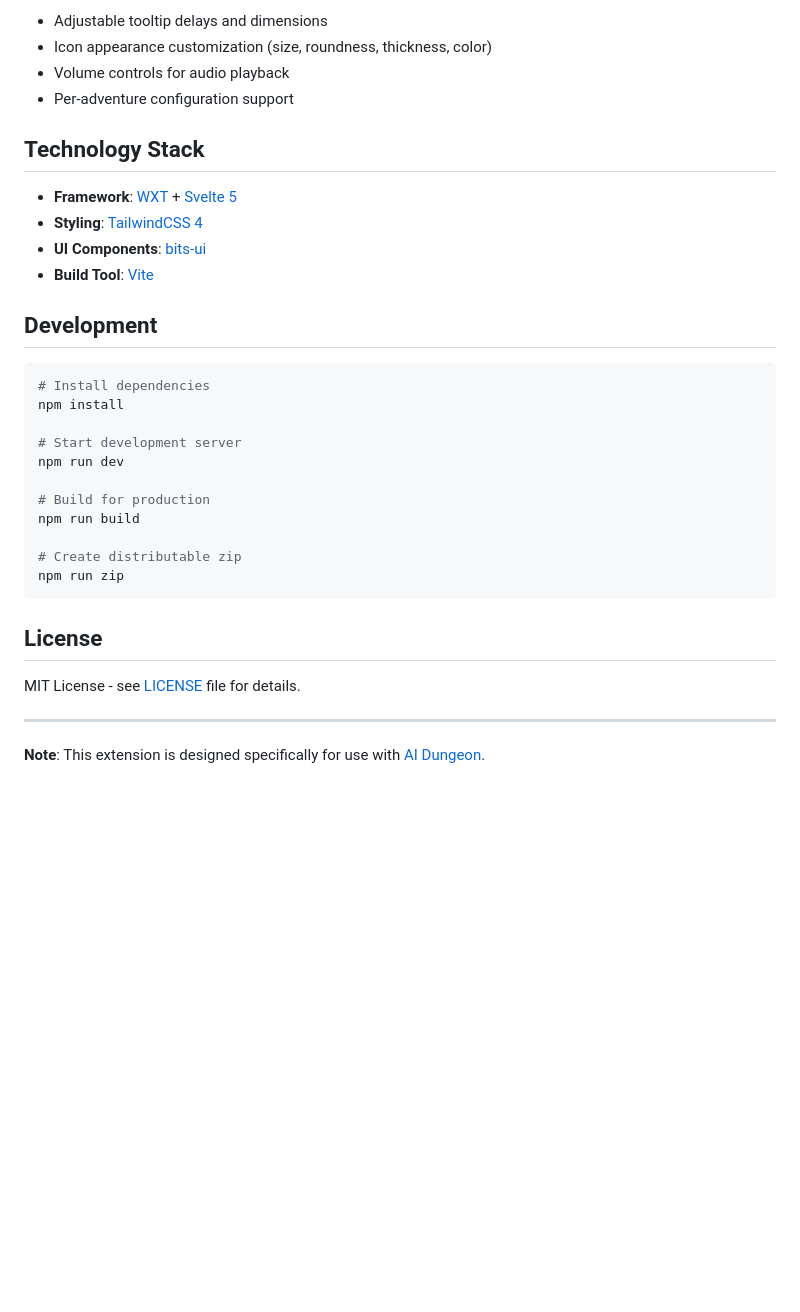
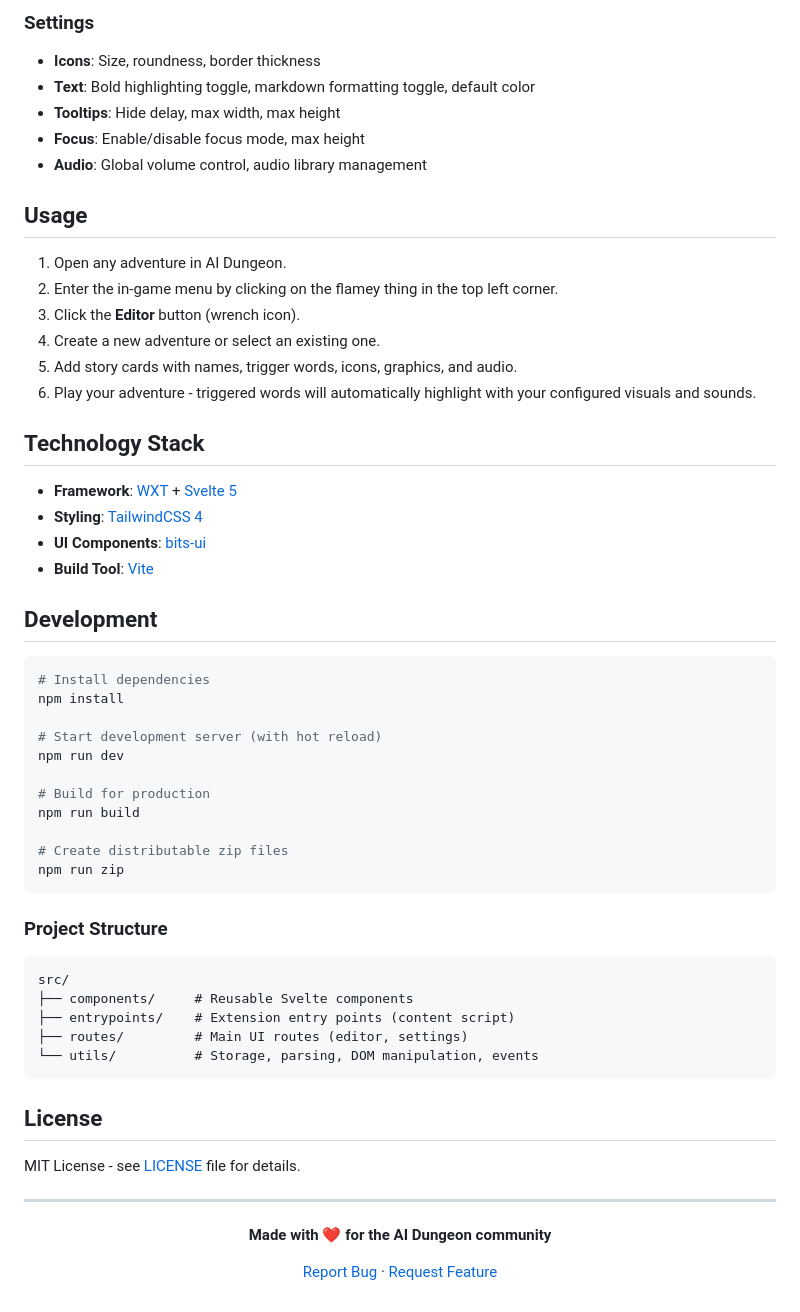
Before and after one commit to Oratorian/ai-dungeon-browser-extension-v2, a Markdown page: README.md, the part around one of its changes. GitHub-like rendering; blank space fills up the shorter version.

````diff
--- a/README.md
+++ b/README.md
@@ -59,8 +62,20 @@
 
-- Adjustable tooltip delays and dimensions
-- Icon appearance customization (size, roundness, thickness, color)
-- Volume controls for audio playback
-- Per-adventure configuration support
+### Settings
+
+- **Icons**: Size, roundness, border thickness
+- **Text**: Bold highlighting toggle, markdown formatting toggle, default color
+- **Tooltips**: Hide delay, max width, max height
+- **Focus**: Enable/disable focus mode, max height
+- **Audio**: Global volume control, audio library management
+
+## Usage
+
+1. Open any adventure in AI Dungeon.
+2. Enter the in-game menu by clicking on the flamey thing in the top left corner.
+3. Click the **Editor** button (wrench icon).
+4. Create a new adventure or select an existing one.
+5. Add story cards with names, trigger words, icons, graphics, and audio.
+6. Play your adventure - triggered words will automatically highlight with your configured visuals and sounds.
 
 ## Technology Stack
 
@@ -75,14 +90,24 @@
 # Install dependencies
 npm install
 
-# Start development server
+# Start development server (with hot reload)
 npm run dev
 
 # Build for production
 npm run build
 
-# Create distributable zip
+# Create distributable zip files
 npm run zip
+```
+
+### Project Structure
+
+```
+src/
+├── components/     # Reusable Svelte components
+├── entrypoints/    # Extension entry points (content script)
+├── routes/         # Main UI routes (editor, settings)
+└── utils/          # Storage, parsing, DOM manipulation, events
 ```
 
 ## License
@@ -91,4 +116,10 @@ MIT License - see [LICENSE](LICENSE) file for details.
 
 ---
 
-**Note**: This extension is designed specifically for use with [AI Dungeon](https://play.aidungeon.com/).
+<div align="center">
+
+**Made with ❤️ for the AI Dungeon community**
+
+[Report Bug](https://github.com/clauds-clauds/ai-dungeon-browser-extension-v2/issues) · [Request Feature](https://github.com/clauds-clauds/ai-dungeon-browser-extension-v2/issues)
+
+</div>
````
Also changed, not shown: other parts of README.md (+35 -32 lines).
